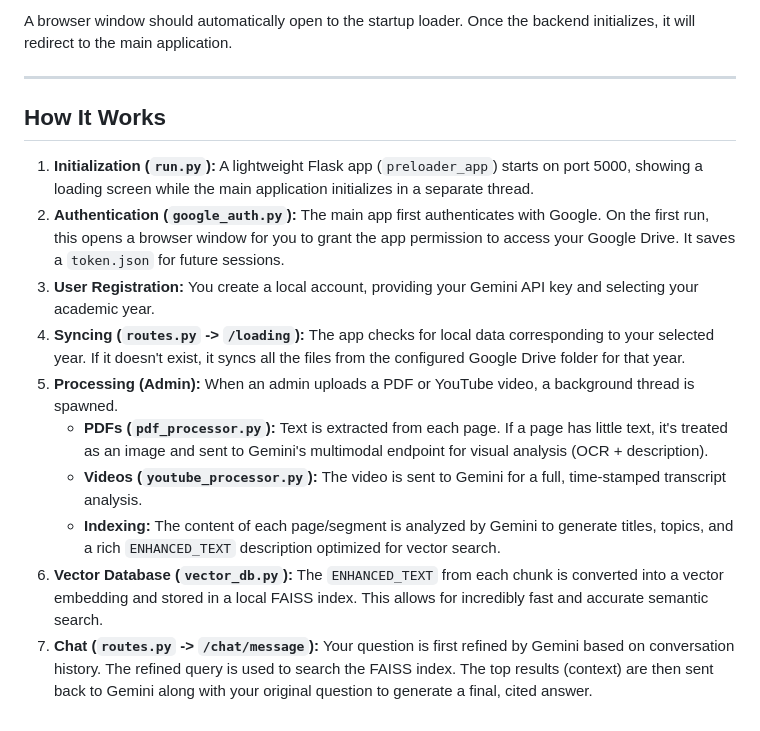
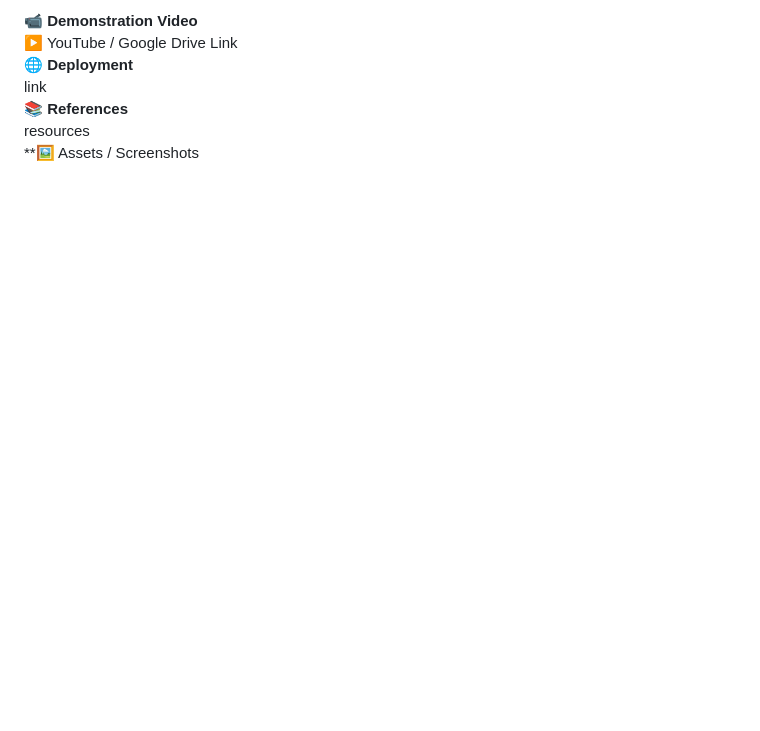
Before and after one commit to shehbaz-7/Learnwave, a Markdown page: README.md, the part around the change printed below. Drawn GitHub-style; blank space fills up the shorter version.

```diff
--- a/README.md
+++ b/README.md
@@ -102,16 +84,7 @@ The application will start two servers:
-A browser window should automatically open to the startup loader. Once the backend initializes, it will redirect to the main application.
-
----
-
-## How It Works
-
-1.  **Initialization (`run.py`):** A lightweight Flask app (`preloader_app`) starts on port 5000, showing a loading screen while the main application initializes in a separate thread.
-2.  **Authentication (`google_auth.py`):** The main app first authenticates with Google. On the first run, this opens a browser window for you to grant the app permission to access your Google Drive. It saves a `token.json` for future sessions.
-3.  **User Registration:** You create a local account, providing your Gemini API key and selecting your academic year.
-4.  **Syncing (`routes.py` -> `/loading`):** The app checks for local data corresponding to your selected year. If it doesn't exist, it syncs all the files from the configured Google Drive folder for that year.
-5.  **Processing (Admin):** When an admin uploads a PDF or YouTube video, a background thread is spawned.
-    *   **PDFs (`pdf_processor.py`):** Text is extracted from each page. If a page has little text, it's treated as an image and sent to Gemini's multimodal endpoint for visual analysis (OCR + description).
-    *   **Videos (`youtube_processor.py`):** The video is sent to Gemini for a full, time-stamped transcript analysis.
-    *   **Indexing:** The content of each page/segment is analyzed by Gemini to generate titles, topics, and a rich `ENHANCED_TEXT` description optimized for vector search.
-6.  **Vector Database (`vector_db.py`):** The `ENHANCED_TEXT` from each chunk is converted into a vector embedding and stored in a local FAISS index. This allows for incredibly fast and accurate semantic search.
-7.  **Chat (`routes.py` -> `/chat/message`):** Your question is first refined by Gemini based on conversation history. The refined query is used to search the FAISS index. The top results (context) are then sent back to Gemini along with your original question to generate a final, cited answer.
+ **📹 Demonstration Video**
+ ▶️ YouTube / Google Drive Link
+ **🌐 Deployment**
+ link
+ **📚 References**
+ resources
+ **🖼️ Assets / Screenshots
```
Also changed, not shown: other parts of README.md (+63 -81 lines).
